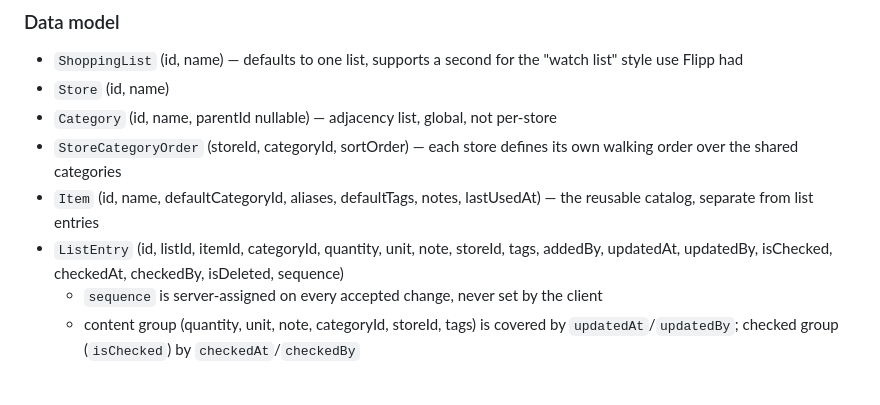
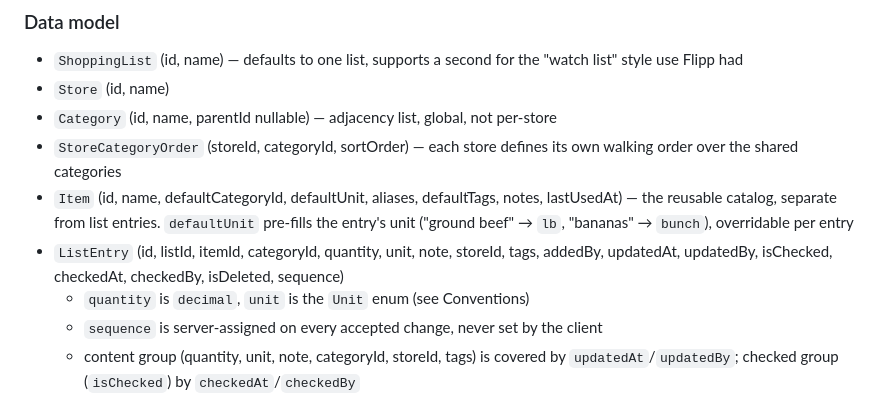
Before and after one commit to jamesakidd/allo, a Markdown page: TODO.md, the part around one of its changes. Drawn GitHub-style.

```diff
--- a/TODO.md
+++ b/TODO.md
@@ -38,10 +38,12 @@ of the user seeing their own change.
 - `Category` (id, name, parentId nullable) — adjacency list, global, not per-store
 - `StoreCategoryOrder` (storeId, categoryId, sortOrder) — each store defines its own
   walking order over the shared categories
-- `Item` (id, name, defaultCategoryId, aliases, defaultTags, notes, lastUsedAt) — the
-  reusable catalog, separate from list entries
+- `Item` (id, name, defaultCategoryId, defaultUnit, aliases, defaultTags, notes, lastUsedAt)
+  — the reusable catalog, separate from list entries. `defaultUnit` pre-fills the entry's
+  unit ("ground beef" → `lb`, "bananas" → `bunch`), overridable per entry
 - `ListEntry` (id, listId, itemId, categoryId, quantity, unit, note, storeId, tags,
   addedBy, updatedAt, updatedBy, isChecked, checkedAt, checkedBy, isDeleted, sequence)
+  - `quantity` is `decimal`, `unit` is the `Unit` enum (see Conventions)
   - `sequence` is server-assigned on every accepted change, never set by the client
   - content group (quantity, unit, note, categoryId, storeId, tags) is covered by
     `updatedAt`/`updatedBy`; checked group (`isChecked`) by `checkedAt`/`checkedBy`
```
Also changed, not shown: other parts of TODO.md (+19 -9 lines).
